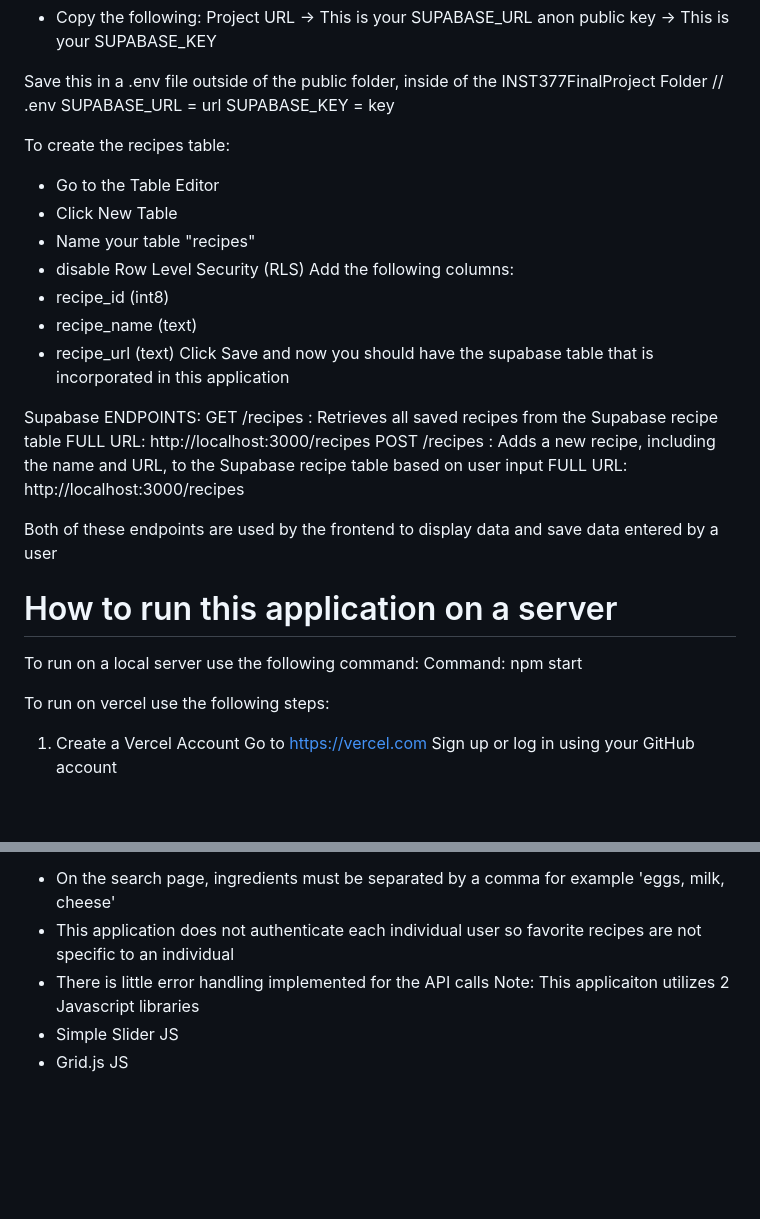
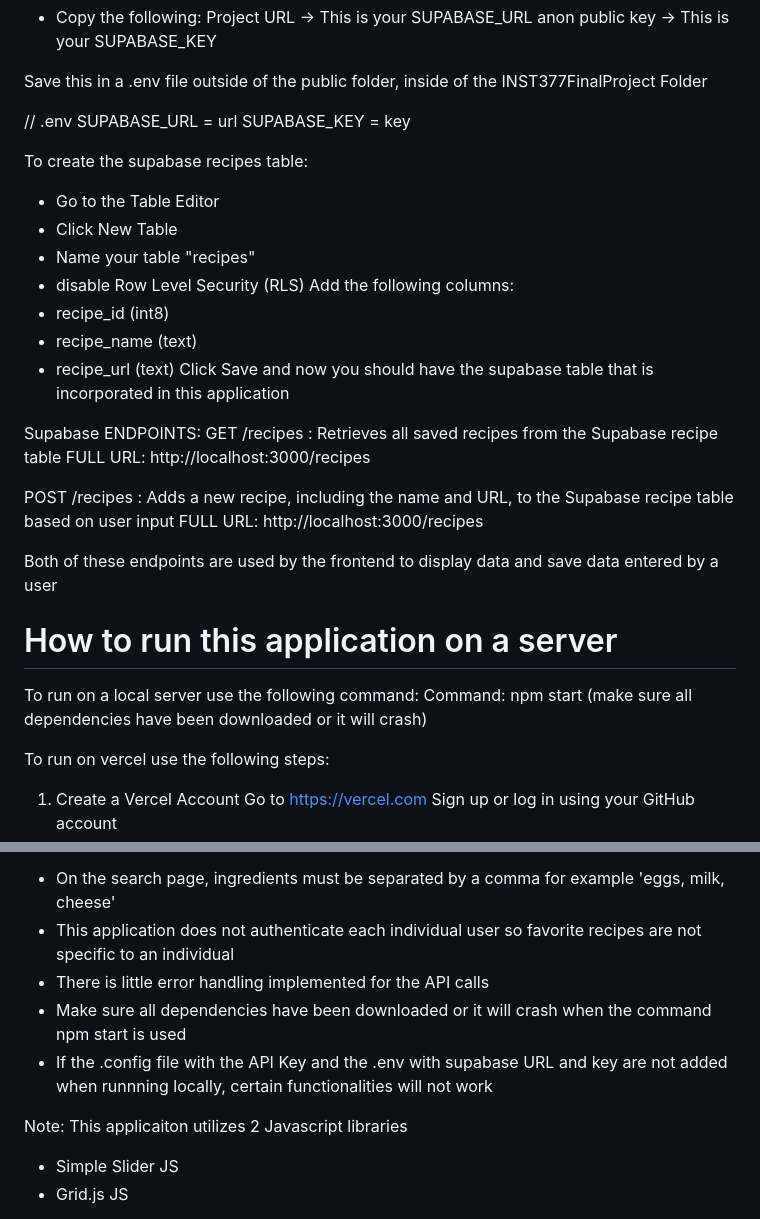
Before and after one commit to jbconway/INST377FinalProject, a Markdown page: docs/README.md, 2 parts joined by grey strips. Drawn GitHub-style; blank space fills up the shorter version.

```diff
--- a/docs/README.md
+++ b/docs/README.md
@@ -102,11 +101,12 @@ Project URL → This is your SUPABASE_URL
 anon public key → This is your SUPABASE_KEY
 
 Save this in a .env file outside of the public folder, inside of the INST377FinalProject Folder
+
 // .env
 SUPABASE_URL = url
 SUPABASE_KEY = key
 
-To create the recipes table:
+To create the supabase recipes table:
 - Go to the Table Editor
 - Click New Table
 - Name your table "recipes"
@@ -121,6 +121,7 @@ Supabase ENDPOINTS:
 GET /recipes : Retrieves all saved recipes from the Supabase recipe table
 FULL URL:
 http://localhost:3000/recipes
+
 POST /recipes : Adds a new recipe, including the name and URL, to the Supabase recipe table based on user input
 FULL URL:
 http://localhost:3000/recipes
@@ -131,6 +132,7 @@ Both of these endpoints are used by the frontend to display data and save data e
 To run on a local server use the following command:
 Command:
 npm start
+(make sure all dependencies have been downloaded or it will crash)
 
 To run on vercel use the following steps:
 1. Create a Vercel Account
@@ -156,6 +158,9 @@ Bugs
 - On the search page, ingredients must be separated by a comma for example 'eggs, milk, cheese'
 - This application does not authenticate each individual user so favorite recipes are not specific to an individual
 - There is little error handling implemented for the API calls
+- Make sure all dependencies have been downloaded or it will crash when the command npm start is used
+- If the .config file with the API Key and the .env with supabase URL and key are not added when runnning locally, certain functionalities will not work
+
 Note: This applicaiton utilizes 2 Javascript libraries
 - Simple Slider JS
 - Grid.js JS
```
Also changed, not shown: other parts of docs/README.md (+1 -2 lines).
